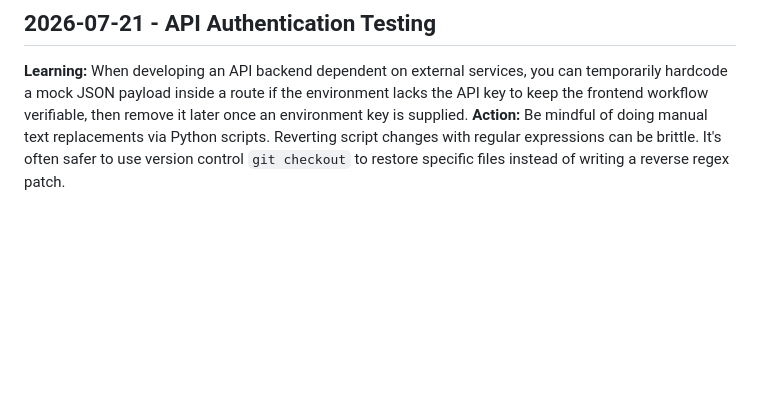
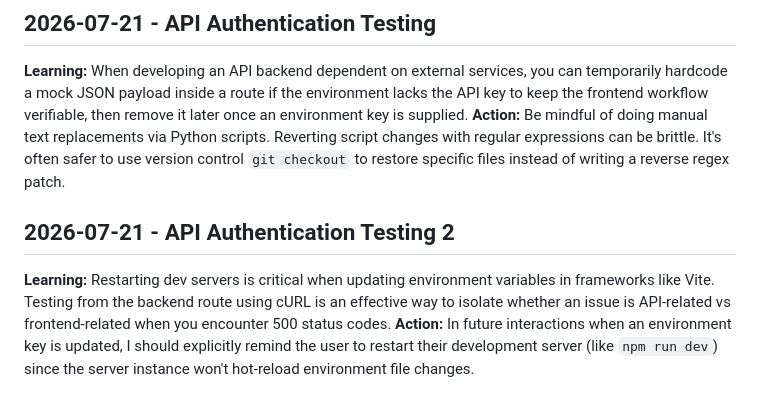
Before and after one commit to nightloot-jpg/inkorium, a Markdown page: .jules/bolt.md, the part around the change. Rendered like a GitHub page; blank space fills up the shorter version.

```diff
--- a/.jules/bolt.md
+++ b/.jules/bolt.md
@@ -178,3 +178,8 @@
 
 **Learning:** When developing an API backend dependent on external services, you can temporarily hardcode a mock JSON payload inside a route if the environment lacks the API key to keep the frontend workflow verifiable, then remove it later once an environment key is supplied.
 **Action:** Be mindful of doing manual text replacements via Python scripts. Reverting script changes with regular expressions can be brittle. It's often safer to use version control `git checkout` to restore specific files instead of writing a reverse regex patch.
+
+## 2026-07-21 - API Authentication Testing 2
+
+**Learning:** Restarting dev servers is critical when updating environment variables in frameworks like Vite. Testing from the backend route using cURL is an effective way to isolate whether an issue is API-related vs frontend-related when you encounter 500 status codes.
+**Action:** In future interactions when an environment key is updated, I should explicitly remind the user to restart their development server (like `npm run dev`) since the server instance won't hot-reload environment file changes.
```
